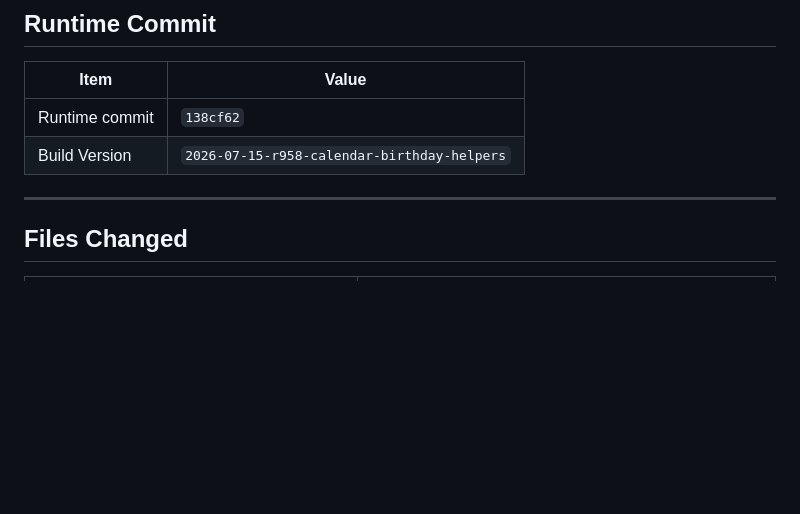
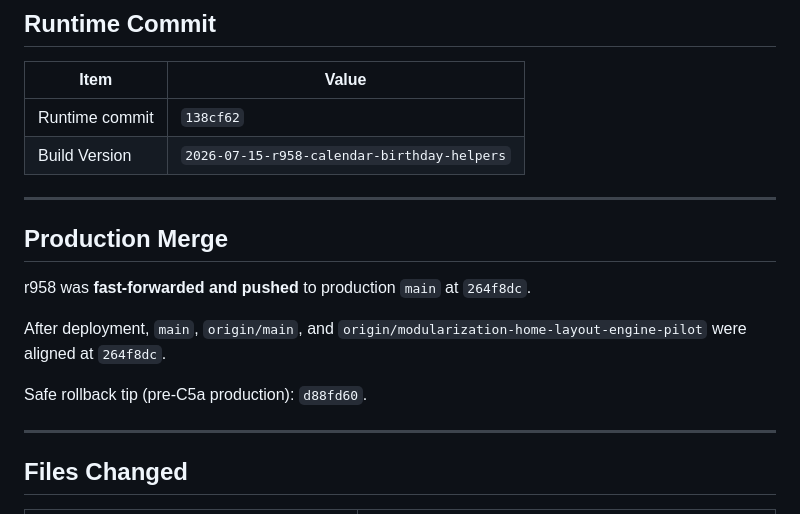
Before and after one commit to richescarcega-crypto/outoftimeband, a Markdown page: docs/modularization/PHASE_C5A_R958_CALENDAR_BIRTHDAY_HELPERS_CHECKPOINT.md, the part around one of its changes. GitHub-like rendering; blank space fills up the shorter version.

```diff
--- a/docs/modularization/PHASE_C5A_R958_CALENDAR_BIRTHDAY_HELPERS_CHECKPOINT.md
+++ b/docs/modularization/PHASE_C5A_R958_CALENDAR_BIRTHDAY_HELPERS_CHECKPOINT.md
@@ -32,6 +34,16 @@ Extract pure birthday MM-DD helpers from `index.html` into the existing Calendar
 |------|--------|
 | Runtime commit | `138cf62` |
 | Build Version | `2026-07-15-r958-calendar-birthday-helpers` |
+
+---
+
+## Production Merge
+
+r958 was **fast-forwarded and pushed** to production `main` at `264f8dc`.
+
+After deployment, `main`, `origin/main`, and `origin/modularization-home-layout-engine-pilot` were aligned at `264f8dc`.
+
+Safe rollback tip (pre-C5a production): `d88fd60`.
 
 ---
 
```
Also changed, not shown: other parts of docs/modularization/PHASE_C5A_R958_CALENDAR_BIRTHDAY_HELPERS_CHECKPOINT.md (+30 -16 lines).
